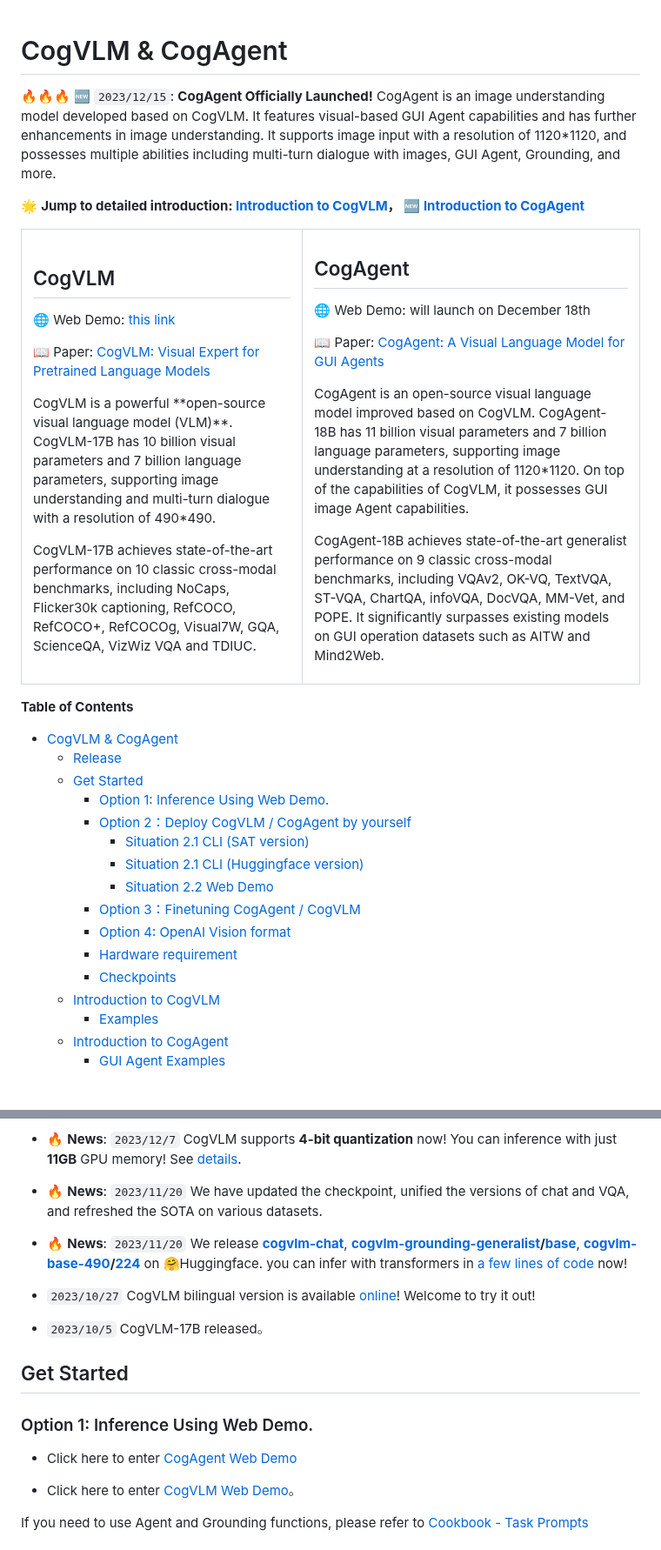
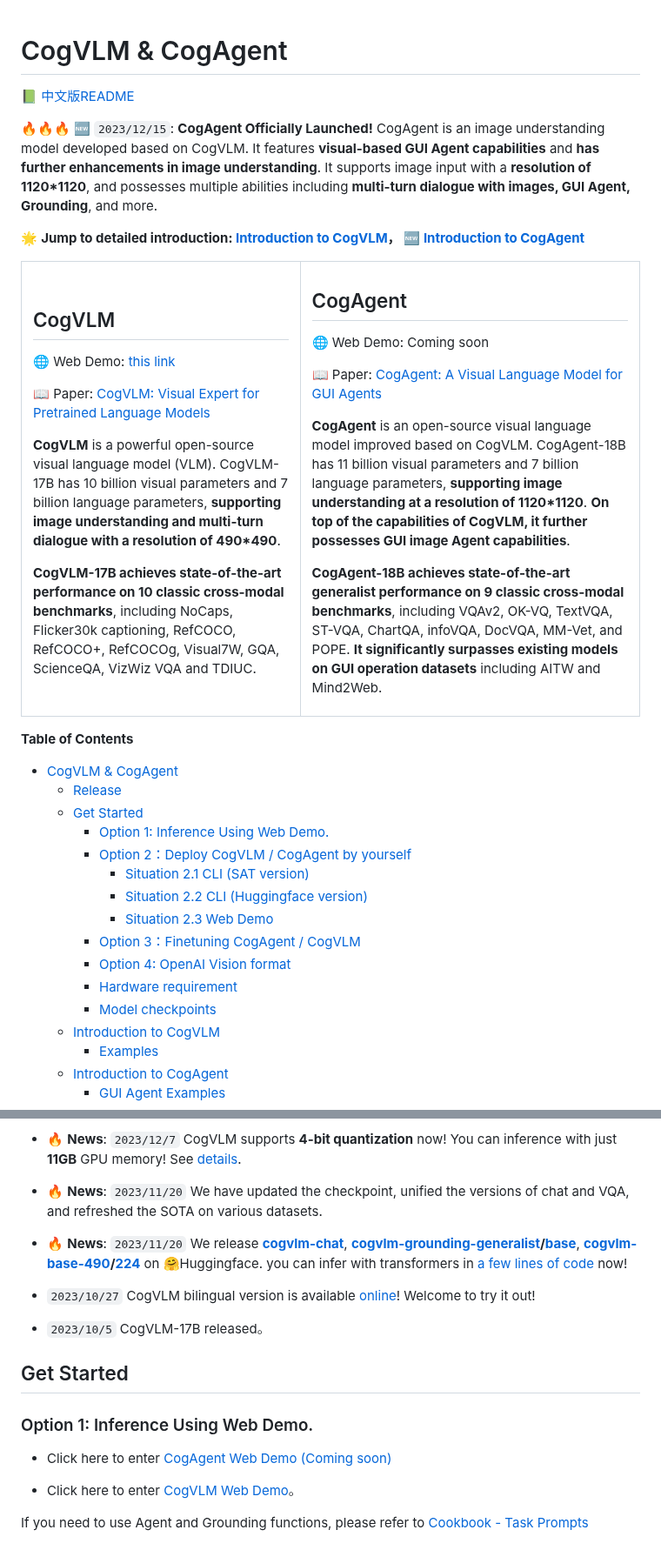
Before and after one commit to THUDM/CogVLM, a Markdown page: README.md, 2 parts joined by grey strips. Shown at 87% size. GitHub-like rendering; blank space fills up the shorter version.

````diff
--- a/README.md
+++ b/README.md
@@ -1,7 +1,8 @@
 # CogVLM & CogAgent
 
+📗 [中文版README](./README_zh.md)
 
-🔥🔥🔥 🆕 ```2023/12/15```: **CogAgent Officially Launched!** CogAgent is an image understanding model developed based on CogVLM. It features visual-based GUI Agent capabilities and has further enhancements in image understanding. It supports image input with a resolution of 1120*1120, and possesses multiple abilities including multi-turn dialogue with images, GUI Agent, Grounding, and more.
+🔥🔥🔥 🆕 ```2023/12/15```: **CogAgent Officially Launched!** CogAgent is an image understanding model developed based on CogVLM. It features **visual-based GUI Agent capabilities** and **has further enhancements in image understanding**. It supports image input with a **resolution of 1120*1120**, and possesses multiple abilities including **multi-turn dialogue with images, GUI Agent, Grounding**, and more.
 
 🌟 **Jump to detailed introduction: [Introduction to CogVLM](#introduction-to-cogvlm)，  🆕 [Introduction to CogAgent](#introduction-to-cogagent)**
 
@@ -11,15 +12,15 @@
       <h2> CogVLM </h2>
       <p> 🌐  Web Demo: <a href="http:http://36.103.203.44:7861">this link</a> </p>
       <p> 📖  Paper: <a href="https://arxiv.org/abs/2311.03079">CogVLM: Visual Expert for Pretrained Language Models</a></p>
-      <p>CogVLM is a powerful **open-source visual language model (VLM)**. CogVLM-17B has 10 billion visual parameters and 7 billion language parameters, supporting image understanding and multi-turn dialogue with a resolution of 490*490.</p>
-      <p>CogVLM-17B achieves state-of-the-art performance on 10 classic cross-modal benchmarks, including NoCaps, Flicker30k captioning, RefCOCO, RefCOCO+, RefCOCOg, Visual7W, GQA, ScienceQA, VizWiz VQA and TDIUC.</p>
+      <p><b>CogVLM</b> is a powerful open-source visual language model (VLM). CogVLM-17B has 10 billion visual parameters and 7 billion language parameters, <b>supporting image understanding and multi-turn dialogue with a resolution of 490*490</b>.</p>
+      <p><b>CogVLM-17B achieves state-of-the-art performance on 10 classic cross-modal benchmarks</b>, including NoCaps, Flicker30k captioning, RefCOCO, RefCOCO+, RefCOCOg, Visual7W, GQA, ScienceQA, VizWiz VQA and TDIUC.</p>
     </td>
     <td>
       <h2> CogAgent </h2>
-      <p> 🌐  Web Demo: <a href="">will launch on December 18th</a> </p>
+      <p> 🌐  Web Demo: <a href="">Coming soon</a> </p>
       <p> 📖  Paper: <a href="https://arxiv.org/abs/2312.08914">CogAgent: A Visual Language Model for GUI Agents </a></p>
-      <p>CogAgent is an open-source visual language model improved based on CogVLM. CogAgent-18B has 11 billion visual parameters and 7 billion language parameters, supporting image understanding at a resolution of 1120*1120. On top of the capabilities of CogVLM, it possesses GUI image Agent capabilities.</p>
-      <p> CogAgent-18B achieves state-of-the-art generalist performance on 9 classic cross-modal benchmarks, including VQAv2, OK-VQ, TextVQA, ST-VQA, ChartQA, infoVQA, DocVQA, MM-Vet, and POPE. It significantly surpasses existing models on GUI operation datasets such as AITW and Mind2Web.</p>
+      <p><b>CogAgent</b> is an open-source visual language model improved based on CogVLM. CogAgent-18B has 11 billion visual parameters and 7 billion language parameters, <b>supporting image understanding at a resolution of 1120*1120</b>. <b>On top of the capabilities of CogVLM, it further possesses GUI image Agent capabilities</b>.</p>
+      <p> <b>CogAgent-18B achieves state-of-the-art generalist performance on 9 classic cross-modal benchmarks</b>, including VQAv2, OK-VQ, TextVQA, ST-VQA, ChartQA, infoVQA, DocVQA, MM-Vet, and POPE. <b>It significantly surpasses existing models on GUI operation datasets</b> including AITW and Mind2Web.</p>
     </td>
   </tr>
 </table>
@@ -31,12 +32,12 @@
     - [Option 1: Inference Using Web Demo.](#option-1-inference-using-web-demo)
     - [Option 2：Deploy CogVLM / CogAgent by yourself](#option-2deploy-cogvlm--cogagent-by-yourself)
       - [Situation 2.1 CLI (SAT version)](#situation-21-cli-sat-version)
-      - [Situation 2.1 CLI (Huggingface version)](#situation-21-cli-huggingface-version)
-      - [Situation 2.2 Web Demo](#situation-22-web-demo)
+      - [Situation 2.2 CLI (Huggingface version)](#situation-22-cli-huggingface-version)
+      - [Situation 2.3 Web Demo](#situation-23-web-demo)
     - [Option 3：Finetuning CogAgent / CogVLM](#option-3finetuning-cogagent--cogvlm)
     - [Option 4: OpenAI Vision format](#option-4-openai-vision-format)
     - [Hardware requirement](#hardware-requirement)
-    - [Checkpoints](#checkpoints)
+    - [Model checkpoints](#model-checkpoints)
   - [Introduction to CogVLM](#introduction-to-cogvlm)
     - [Examples](#examples)
   - [Introduction to CogAgent](#introduction-to-cogagent)
@@ -67,7 +68,7 @@
 
 ### Option 1: Inference Using Web Demo.
 
-* Click here to enter [CogAgent Web Demo](TODO)
+* Click here to enter [CogAgent Web Demo (Coming soon)](TODO)
 
 * Click here to enter [CogVLM Web Demo](http://36.103.203.44:7861/)。
 
````
Also changed, not shown: other parts of README.md (+6 -5 lines), README_zh.md (+24 -4 lines).
